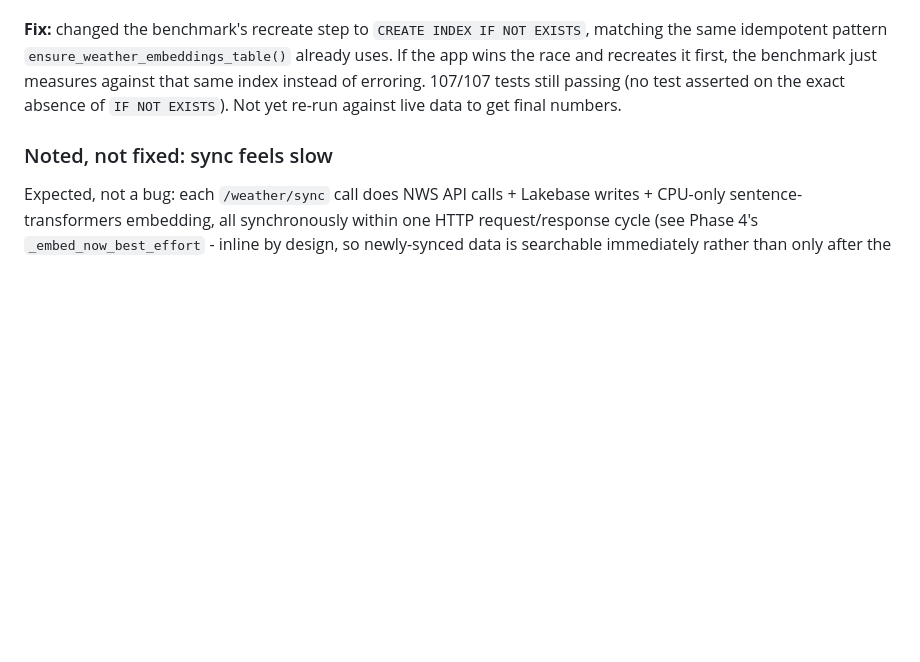
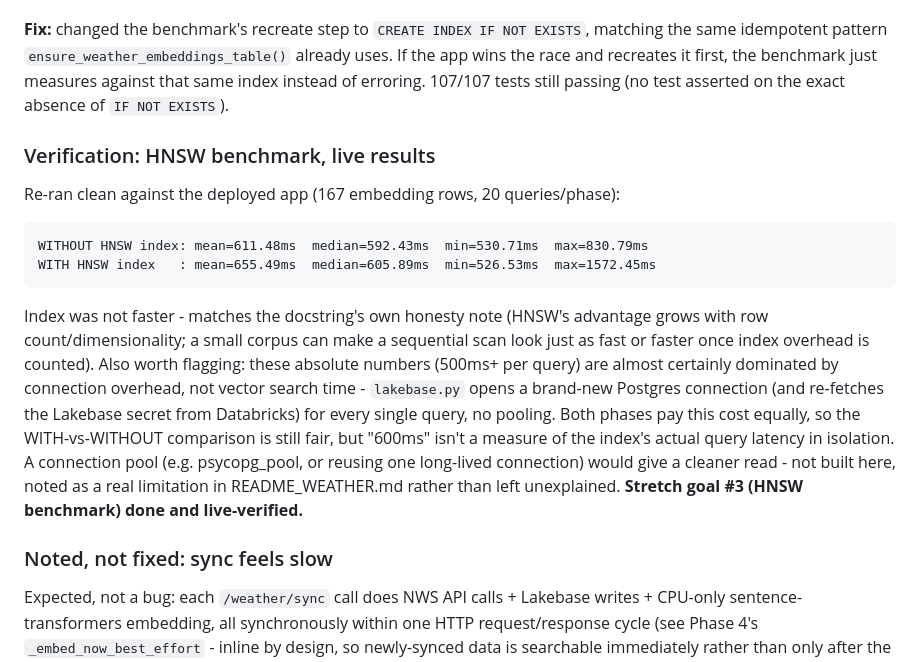
Before and after one commit to sri-25/Labkebase-Weather-APP, a Markdown page: DECISIONS.md, the part around the change. Rendered like a GitHub page; blank space fills up the shorter version.

Commit message:
Record live HNSW benchmark results (167 rows: index not faster, expected at this scale)
Updated README_WEATHER.md and README.md with real numbers instead of
'not yet run'. Flagged an important caveat: lakebase.py opens a fresh
connection + re-fetches the secret per query (no pooling), so the ~600ms
absolute numbers are dominated by connection overhead, not vector search
- the WITH-vs-WITHOUT comparison is still fair since both phases pay it
equally. DECISIONS.md updated with the full writeup. Stretch goal #3
(HNSW benchmark) now built AND live-verified.

````diff
--- a/DECISIONS.md
+++ b/DECISIONS.md
@@ -1576,7 +1576,27 @@ EXISTS`, matching the same idempotent pattern `ensure_weather_embeddings_table()
 already uses. If the app wins the race and recreates it first, the
 benchmark just measures against that same index instead of erroring.
 107/107 tests still passing (no test asserted on the exact absence of
-`IF NOT EXISTS`). Not yet re-run against live data to get final numbers.
+`IF NOT EXISTS`).
+
+### Verification: HNSW benchmark, live results
+Re-ran clean against the deployed app (167 embedding rows, 20 queries/phase):
+```
+WITHOUT HNSW index: mean=611.48ms  median=592.43ms  min=530.71ms  max=830.79ms
+WITH HNSW index   : mean=655.49ms  median=605.89ms  min=526.53ms  max=1572.45ms
+```
+Index was not faster - matches the docstring's own honesty note (HNSW's
+advantage grows with row count/dimensionality; a small corpus can make a
+sequential scan look just as fast or faster once index overhead is
+counted). Also worth flagging: these absolute numbers (500ms+ per query)
+are almost certainly dominated by connection overhead, not vector search
+time - `lakebase.py` opens a brand-new Postgres connection (and re-fetches
+the Lakebase secret from Databricks) for every single query, no pooling.
+Both phases pay this cost equally, so the WITH-vs-WITHOUT comparison is
+still fair, but "600ms" isn't a measure of the index's actual query
+latency in isolation. A connection pool (e.g. psycopg_pool, or reusing
+one long-lived connection) would give a cleaner read - not built here,
+noted as a real limitation in README_WEATHER.md rather than left
+unexplained. **Stretch goal #3 (HNSW benchmark) done and live-verified.**
 
 ### Noted, not fixed: sync feels slow
 Expected, not a bug: each `/weather/sync` call does NWS API calls +
````
Also changed, not shown: README.md (+1 -1 lines), README_WEATHER.md (+2 -2 lines).
